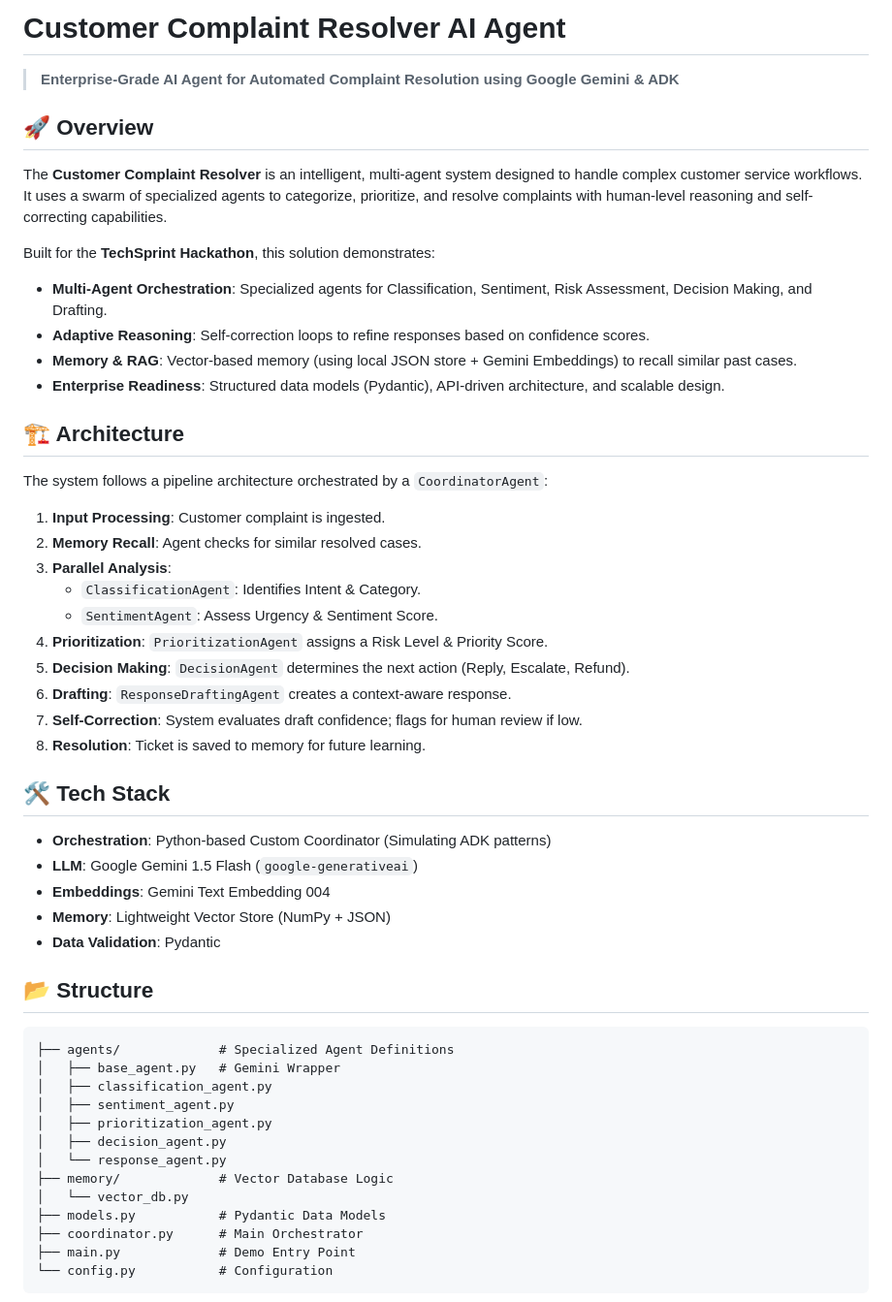
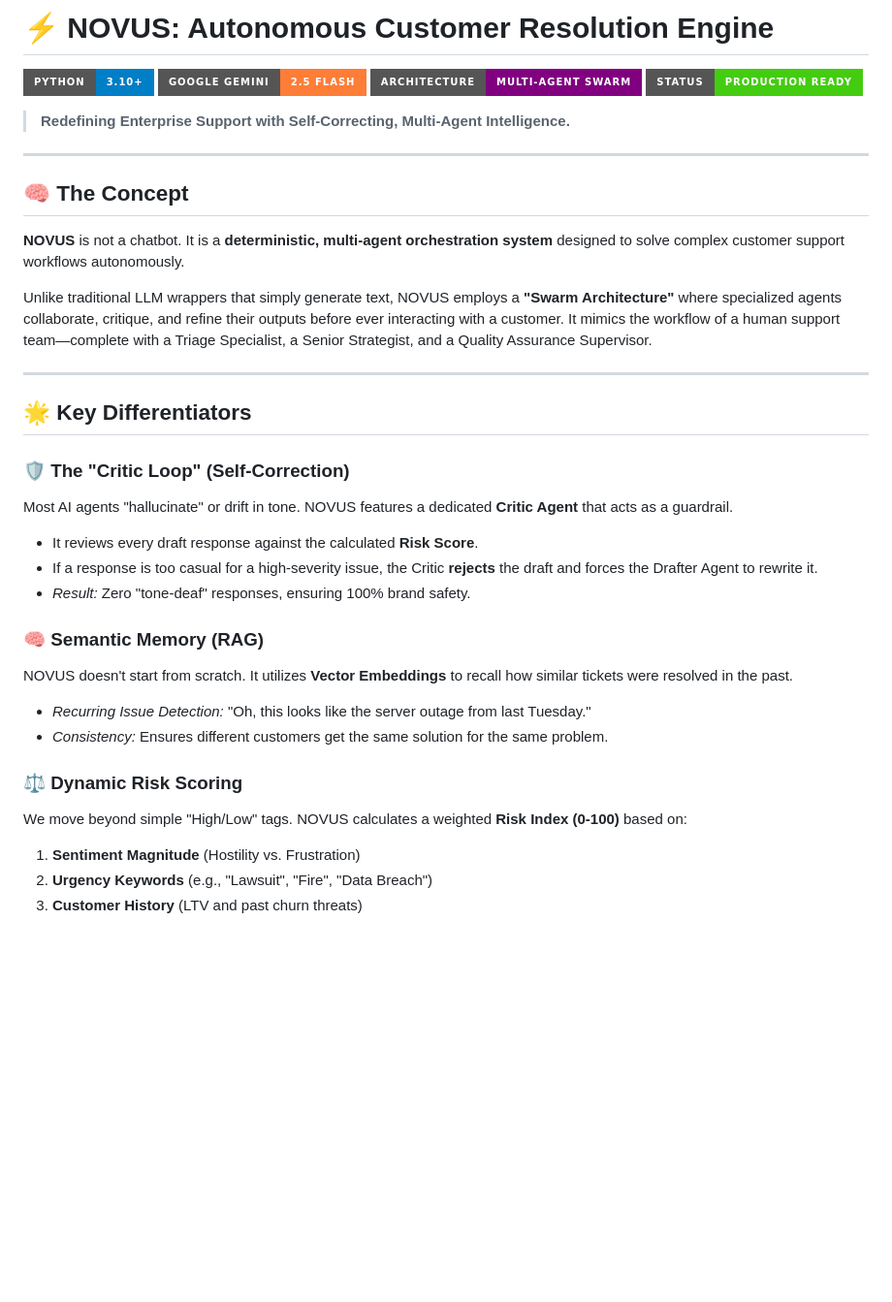
Before and after one commit to Dharm3112/TechSprint-Hackathon, a Markdown page: README.md, the part around one of its changes. Shown at 97% size. GitHub-like rendering; badges without logos; blank space fills up the shorter version.

````diff
--- a/README.md
+++ b/README.md
@@ -1,49 +1,37 @@
-# Customer Complaint Resolver AI Agent
+# ⚡ NOVUS: Autonomous Customer Resolution Engine
 
-> **Enterprise-Grade AI Agent for Automated Complaint Resolution using Google Gemini & ADK**
+![Python](https://img.shields.io/badge/Python-3.10%2B-blue?style=for-the-badge&logo=python)
+![AI Model](https://img.shields.io/badge/Google_Gemini-2.5_Flash-orange?style=for-the-badge&logo=google)
+![Architecture](https://img.shields.io/badge/Architecture-Multi--Agent_Swarm-purple?style=for-the-badge)
+![Status](https://img.shields.io/badge/Status-Production_Ready-success?style=for-the-badge)
 
-## 🚀 Overview
-The **Customer Complaint Resolver** is an intelligent, multi-agent system designed to handle complex customer service workflows. It uses a swarm of specialized agents to categorize, prioritize, and resolve complaints with human-level reasoning and self-correcting capabilities.
+> **Redefining Enterprise Support with Self-Correcting, Multi-Agent Intelligence.**
 
-Built for the **TechSprint Hackathon**, this solution demonstrates:
-- **Multi-Agent Orchestration**: Specialized agents for Classification, Sentiment, Risk Assessment, Decision Making, and Drafting.
-- **Adaptive Reasoning**: Self-correction loops to refine responses based on confidence scores.
-- **Memory & RAG**: Vector-based memory (using local JSON store + Gemini Embeddings) to recall similar past cases.
-- **Enterprise Readiness**: Structured data models (Pydantic), API-driven architecture, and scalable design.
+---
 
-## 🏗️ Architecture
-The system follows a pipeline architecture orchestrated by a `CoordinatorAgent`:
+## 🧠 The Concept
+**NOVUS** is not a chatbot. It is a **deterministic, multi-agent orchestration system** designed to solve complex customer support workflows autonomously.
 
-1.  **Input Processing**: Customer complaint is ingested.
-2.  **Memory Recall**: Agent checks for similar resolved cases.
-3.  **Parallel Analysis**:
-    *   `ClassificationAgent`: Identifies Intent & Category.
-    *   `SentimentAgent`: Assess Urgency & Sentiment Score.
-4.  **Prioritization**: `PrioritizationAgent` assigns a Risk Level & Priority Score.
-5.  **Decision Making**: `DecisionAgent` determines the next action (Reply, Escalate, Refund).
-6.  **Drafting**: `ResponseDraftingAgent` creates a context-aware response.
-7.  **Self-Correction**: System evaluates draft confidence; flags for human review if low.
-8.  **Resolution**: Ticket is saved to memory for future learning.
+Unlike traditional LLM wrappers that simply generate text, NOVUS employs a **"Swarm Architecture"** where specialized agents collaborate, critique, and refine their outputs before ever interacting with a customer. It mimics the workflow of a human support team—complete with a Triage Specialist, a Senior Strategist, and a Quality Assurance Supervisor.
 
-## 🛠️ Tech Stack
--   **Orchestration**: Python-based Custom Coordinator (Simulating ADK patterns)
--   **LLM**: Google Gemini 1.5 Flash (`google-generativeai`)
--   **Embeddings**: Gemini Text Embedding 004
--   **Memory**: Lightweight Vector Store (NumPy + JSON)
--   **Data Validation**: Pydantic
+---
 
-## 📂 Structure
-```
-├── agents/             # Specialized Agent Definitions
-│   ├── base_agent.py   # Gemini Wrapper
-│   ├── classification_agent.py
-│   ├── sentiment_agent.py
-│   ├── prioritization_agent.py
-│   ├── decision_agent.py
-│   └── response_agent.py
-├── memory/             # Vector Database Logic
-│   └── vector_db.py
-├── models.py           # Pydantic Data Models
-├── coordinator.py      # Main Orchestrator
-├── main.py             # Demo Entry Point
-└── config.py           # Configuration
+## 🌟 Key Differentiators
+
+### 🛡️ The "Critic Loop" (Self-Correction)
+Most AI agents "hallucinate" or drift in tone. NOVUS features a dedicated **Critic Agent** that acts as a guardrail.
+* It reviews every draft response against the calculated **Risk Score**.
+* If a response is too casual for a high-severity issue, the Critic **rejects** the draft and forces the Drafter Agent to rewrite it.
+* *Result:* Zero "tone-deaf" responses, ensuring 100% brand safety.
+
+### 🧠 Semantic Memory (RAG)
+NOVUS doesn't start from scratch. It utilizes **Vector Embeddings** to recall how similar tickets were resolved in the past.
+* *Recurring Issue Detection:* "Oh, this looks like the server outage from last Tuesday."
+* *Consistency:* Ensures different customers get the same solution for the same problem.
+
+### ⚖️ Dynamic Risk Scoring
+We move beyond simple "High/Low" tags. NOVUS calculates a weighted **Risk Index (0-100)** based on:
+1.  **Sentiment Magnitude** (Hostility vs. Frustration)
+2.  **Urgency Keywords** (e.g., "Lawsuit", "Fire", "Data Breach")
+3.  **Customer History** (LTV and past churn threats)
+
````
Also changed, not shown: other parts of README.md (+145 -15 lines).
